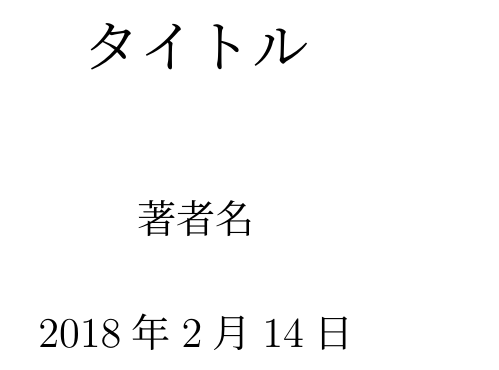
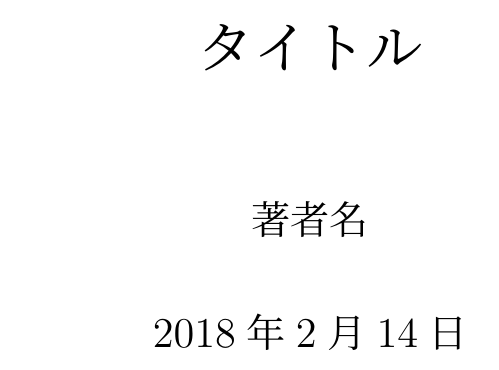
Before and after one commit to Aruma256/thesis_template, a LaTeX book (document.tex): part of page 1 of 4, cut so that both start at the same text. Compiled offline with upLaTeX and dvipdfmx.

Commit message:
Add 'report' flag

```diff
--- a/document.tex
+++ b/document.tex
@@ -1,4 +1,4 @@
-\documentclass[uplatex,a4paper,11pt,oneside]{jsbook}
+\documentclass[uplatex,a4paper,11pt,oneside,report]{jsbook}
 \usepackage{amsmath}
 \usepackage[dvipdfmx]{graphicx}
 \usepackage[dvipdfmx,hidelinks]{hyperref}
```
